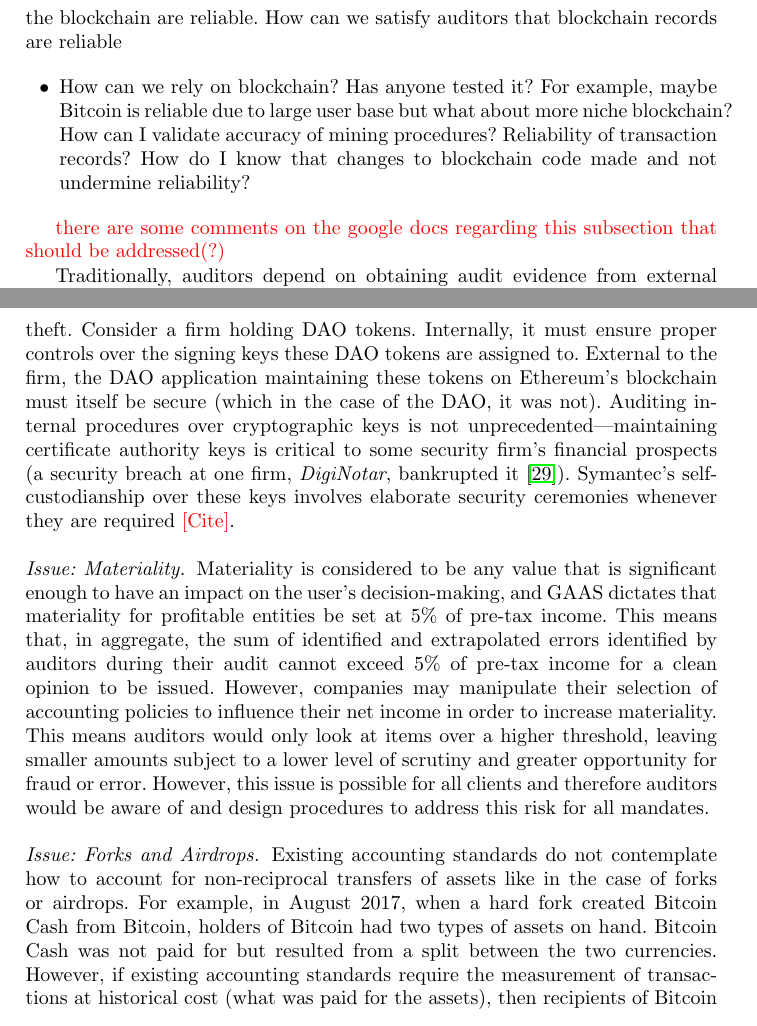
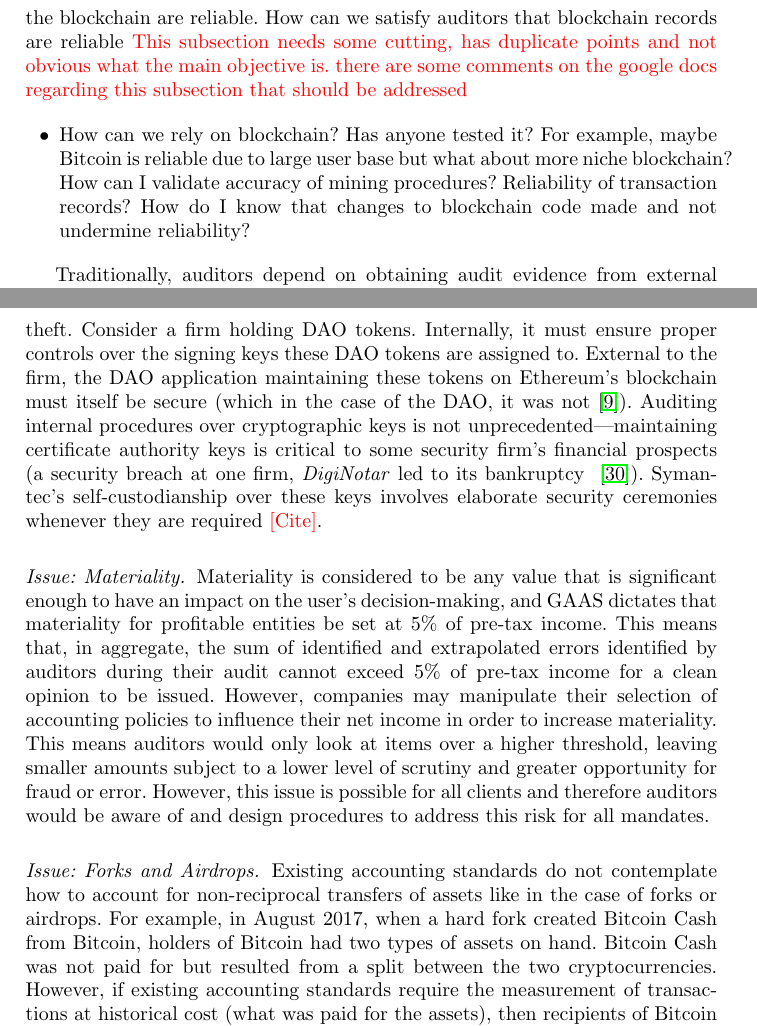
Before and after one commit to MadibaGroup/2018-Dolunay, a LaTeX thesis (auditing/Latex/main.tex, which reads auditing/Latex/sections/02-body.tex): two parts of pages 13 and 14 of 17, joined at a grey line, cut so that both start at the same text. Compiled offline with pdfLaTeX.

Commit message:
[auditing] Done with edits. last section needs work.

```diff
--- a/auditing/Latex/sections/02-body.tex
+++ b/auditing/Latex/sections/02-body.tex
@@ -88,12 +88,11 @@ When values are reported on financial statements, they must be reported in the f
 \section{Other Auditing Issues}
 
 \paragraph{Issue: Reliability of Blockchain Records.} Another challenge for auditors is determining what type of evidence or records constitute sufficient and appropriate audit evidence. In other words, an auditor must be satisfied that the records on the blockchain are reliable. How can we satisfy auditors that blockchain records are reliable
+ \todo{This subsection needs some cutting, has duplicate points and not obvious what the main objective is. there are some comments on the google docs regarding this subsection that should be addressed}
 
 \begin{enumerate}
 \item[$\bullet$] How can we rely on blockchain? Has anyone tested it? For example, maybe Bitcoin is reliable due to large user base but what about more niche blockchain? How can I validate accuracy of mining procedures? Reliability of transaction records? How do I know that changes to blockchain code made and not undermine reliability?
 \end{enumerate}
-
-\todo{there are some comments on the google docs regarding this subsection that should be addressed(?)}
 
 Traditionally, auditors depend on obtaining audit evidence from external parties as it is deemed as more objective or trustworthy than internal firm documents. For example, auditors will obtain confirmation from a bank of the amount of cash held at year end (a third party) rather than rely on internal records of banking transactions. Auditors traditionally rely on banks, investment companies, and lawyers as conventional sources of external confirmations.  However, a risk always exists that there is fraud or error at these institutions.
 
@@ -108,12 +107,12 @@ Traditionally, auditors depend on obtaining audit evidence from external parties
 
 %---------+++++++++++++++++++-----------------
-\paragraph{Issue: Internal Controls.} It is necessary for a firm to be able to demonstrate the existence and ownership of its crypto-assets, however it must further demonstrate that it has adequate procedures in place to prevent or detect fraud and theft. Consider a firm holding DAO tokens. Internally, it must ensure proper controls over the signing keys these DAO tokens are assigned to. External to the firm, the DAO application maintaining these tokens on Ethereum{'}s blockchain must itself be secure (which in the case of the DAO, it was not). Auditing internal procedures over cryptographic keys is not unprecedented---maintaining certificate authority keys is critical to some security firm{'}s financial prospects (a security breach at one firm, \textit{DigiNotar}, bankrupted it~\cite{zetter2011diginotar}). Symantec{'}s self-custodianship over these keys involves elaborate security ceremonies whenever they are required \todo{[Cite]}.
+\paragraph{Issue: Internal Controls.} It is necessary for a firm to be able to demonstrate the existence and ownership of its crypto-assets, however it must further demonstrate that it has adequate procedures in place to prevent or detect fraud and theft. Consider a firm holding DAO tokens. Internally, it must ensure proper controls over the signing keys these DAO tokens are assigned to. External to the firm, the DAO application maintaining these tokens on Ethereum{'}s blockchain must itself be secure (which in the case of the DAO, it was not~\cite{dupont2017experiments}). Auditing internal procedures over cryptographic keys is not unprecedented---maintaining certificate authority keys is critical to some security firm{'}s financial prospects (a security breach at one firm, \textit{DigiNotar} led to its bankruptcy ~\cite{zetter2011diginotar}). Symantec{'}s self-custodianship over these keys involves elaborate security ceremonies whenever they are required \todo{[Cite]}.
 
 %---------+++++++++++++++++++-----------------
 \paragraph{Issue: Materiality.} Materiality is considered to be any value that is significant enough to have an impact on the user{'}s decision-making, and GAAS dictates that materiality for profitable entities be set at 5\% of pre-tax income. This means that, in aggregate, the sum of identified and extrapolated errors identified by auditors during their audit cannot exceed 5\% of pre-tax income for a clean opinion to be issued. However, companies may manipulate their selection of accounting policies to influence their net income in order to increase materiality. This means auditors would only look at items over a higher threshold, leaving smaller amounts subject to a lower level of scrutiny and greater opportunity for fraud or error. However, this issue is possible for all clients and therefore auditors would be aware of and design procedures to address this risk for all mandates.
 
 %---------+++++++++++++++++++-----------------
-\paragraph{Issue: Forks and Airdrops.} Existing accounting standards do not contemplate how to account for non-reciprocal transfers of assets like in the case of forks or airdrops. For example, in August 2017, when a hard fork created Bitcoin Cash from Bitcoin, holders of Bitcoin had two types of assets on hand. Bitcoin Cash was not paid for but resulted from a split between the two currencies. However, if existing accounting standards require the measurement of transactions at historical cost (what was paid for the assets), then recipients of Bitcoin Cash would report this new asset on their books at a value of \$0. Certainly, this does not represent the true value acquired through the fork. Therefore, auditors must address the issue of an accounting standard that does not contemplate how to measure the value of cryptoassets when considering whether the financial statements they are reporting on are accurate in all substantial respects. More commonly for ERC-20 tokens on Ethereum, the recipient of the tokens don{'}t have the option to reject the deposits nor would get notified of the new tokens received, which could result in issues with completeness.
+\paragraph{Issue: Forks and Airdrops.} Existing accounting standards do not contemplate how to account for non-reciprocal transfers of assets like in the case of forks or airdrops. For example, in August 2017, when a hard fork created Bitcoin Cash from Bitcoin, holders of Bitcoin had two types of assets on hand. Bitcoin Cash was not paid for but resulted from a split between the two cryptocurrencies. However, if existing accounting standards require the measurement of transactions at historical cost (what was paid for the assets), then recipients of Bitcoin Cash would report this new asset on their books at a value of \$0. Certainly, this does not represent the true value acquired through the fork. Therefore, auditors must address the issue of an accounting standard that does not contemplate how to measure the value of cryptoassets when considering whether the financial statements they are reporting on are accurate in all substantial respects. More commonly for ERC20 tokens on Ethereum, the recipient of the tokens don{'}t have the option to reject the deposits nor would get notified of the new tokens received, which could result in issues with completeness.
 
 %---------+++++++++++++++++++-----------------
 \paragraph{Issue: Detection of Fraud.} An auditor conducting an audit in accordance with GAAS is responsible for obtaining reasonable assurance that the financial statements taken as a whole are free from material misstatement, whether caused by fraud or error. Owing to the inherent limitations of an audit, there is an unavoidable risk that some material misstatements or fraud may not be detected, even though the audit is properly planned and performed in accordance with GAAS. Due to the complex and rapidly changing nature of this sector, auditors are especially weary of fraud risk in this area.
```
Also changed, not shown: auditing/Latex/bib/auditing.bib (+8 -0 lines), auditing/Latex/main.pdf, auditing/Latex/sections/02-body.tex (4 more changed lines).
